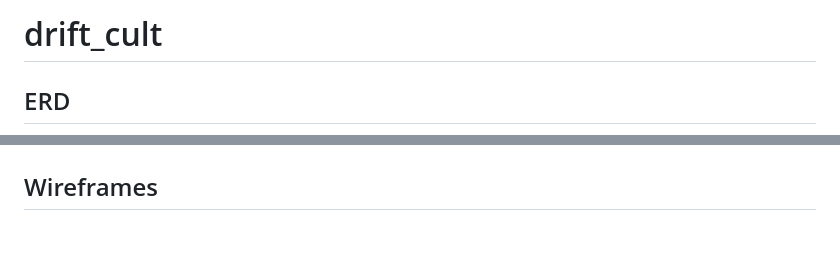
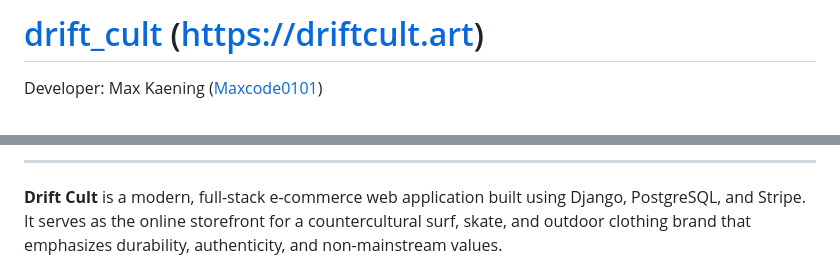
Before and after one commit to Maxcode0101/drift_cult, a Markdown page: README.md, 2 parts joined by grey strips. Rendered like a GitHub page; blank space fills up the shorter version.

Commit message:
docs: add project introduction and overview to README.md

```diff
--- a/README.md
+++ b/README.md
@@ -1,4 +1,4 @@
-# drift_cult
+# [drift_cult](https://drift-cult-9f60af6d7463.herokuapp.com) (https://driftcult.art)
 
-## ERD
+Developer: Max Kaening ([Maxcode0101](https://www.github.com/Maxcode0101))
 
@@ -6,4 +8,5 @@
 
+---
 
-## Wireframes
+**Drift Cult** is a modern, full-stack e-commerce web application built using Django, PostgreSQL, and Stripe. It serves as the online storefront for a countercultural surf, skate, and outdoor clothing brand that emphasizes durability, authenticity, and non-mainstream values.
 
```
Also changed, not shown: other parts of README.md (+7 -17 lines), documentation/Readme/mockup.png (added).
